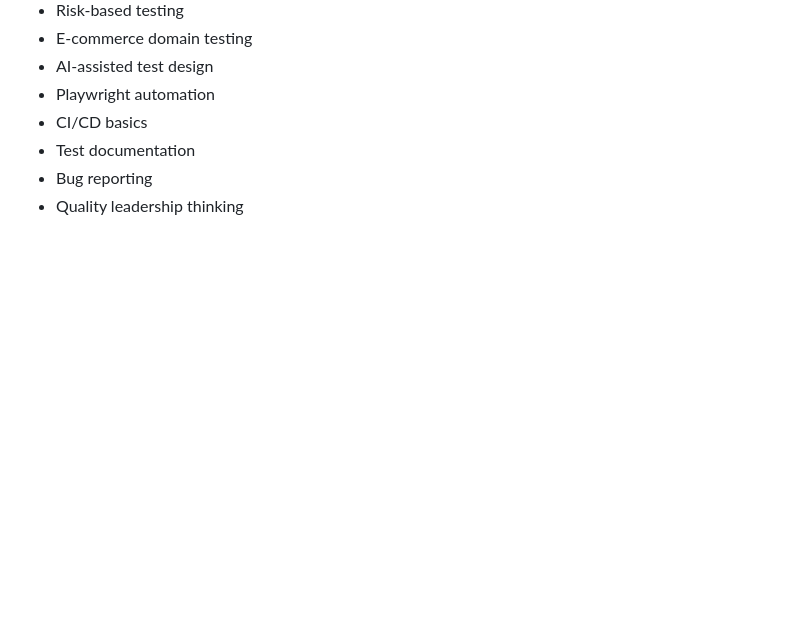
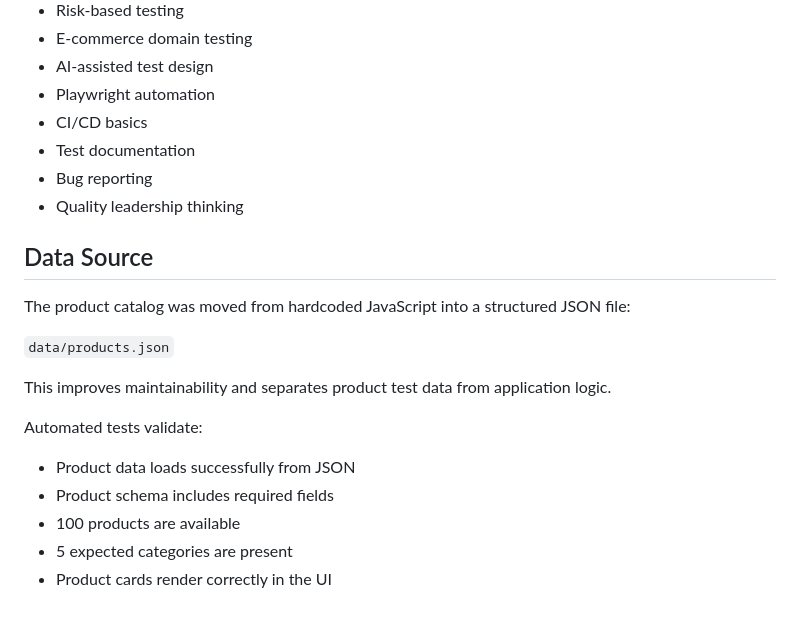
Before and after one commit to doinamita/AI-ecommerce-qa-lab, a Markdown page: README.md, the part around the change. GitHub-like rendering; blank space fills up the shorter version.

Commit message:
Update README with product data source details

```diff
--- a/README.md
+++ b/README.md
@@ -149,3 +149,19 @@ This project demonstrates:
 - Test documentation
 - Bug reporting
 - Quality leadership thinking
+
+## Data Source
+
+The product catalog was moved from hardcoded JavaScript into a structured JSON file:
+
+`data/products.json`
+
+This improves maintainability and separates product test data from application logic.
+
+Automated tests validate:
+
+- Product data loads successfully from JSON
+- Product schema includes required fields
+- 100 products are available
+- 5 expected categories are present
+- Product cards render correctly in the UI
```
